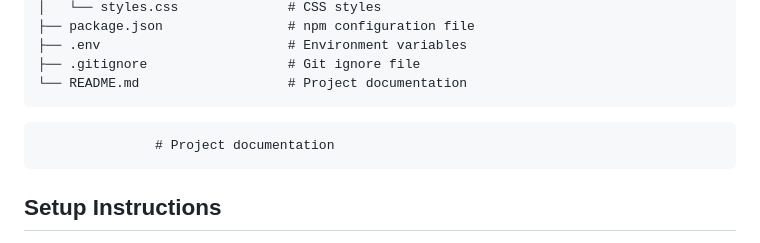
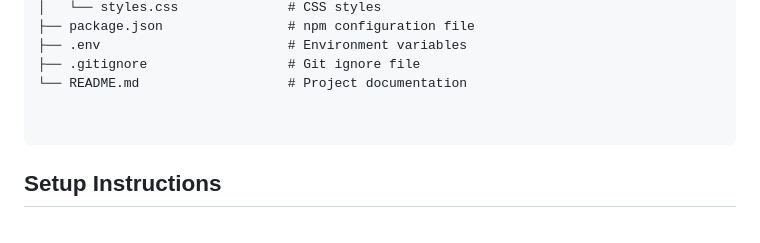
Before and after one commit to gubbih/DK-Supermarket-Deals, a Markdown page: README.md, the part around the change. Drawn GitHub-style.

````diff
--- a/README.md
+++ b/README.md
@@ -43,10 +43,9 @@ Cheap-meals
 ├── .env                        # Environment variables
 ├── .gitignore                  # Git ignore file
 └── README.md                   # Project documentation
-```
-                   # Project documentation
 
 
+```
 ## Setup Instructions
 
 1. **Clone the repository:**
````
